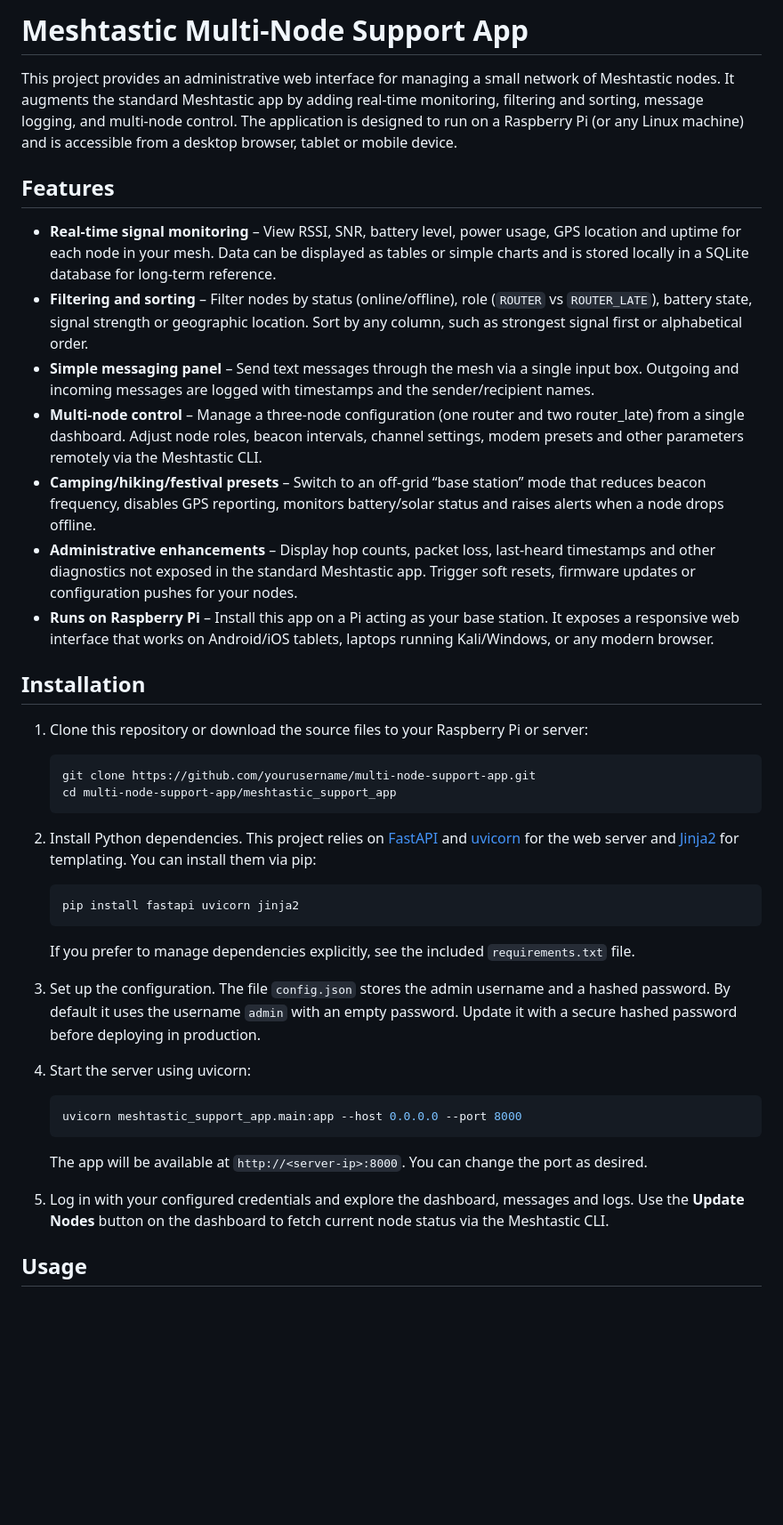
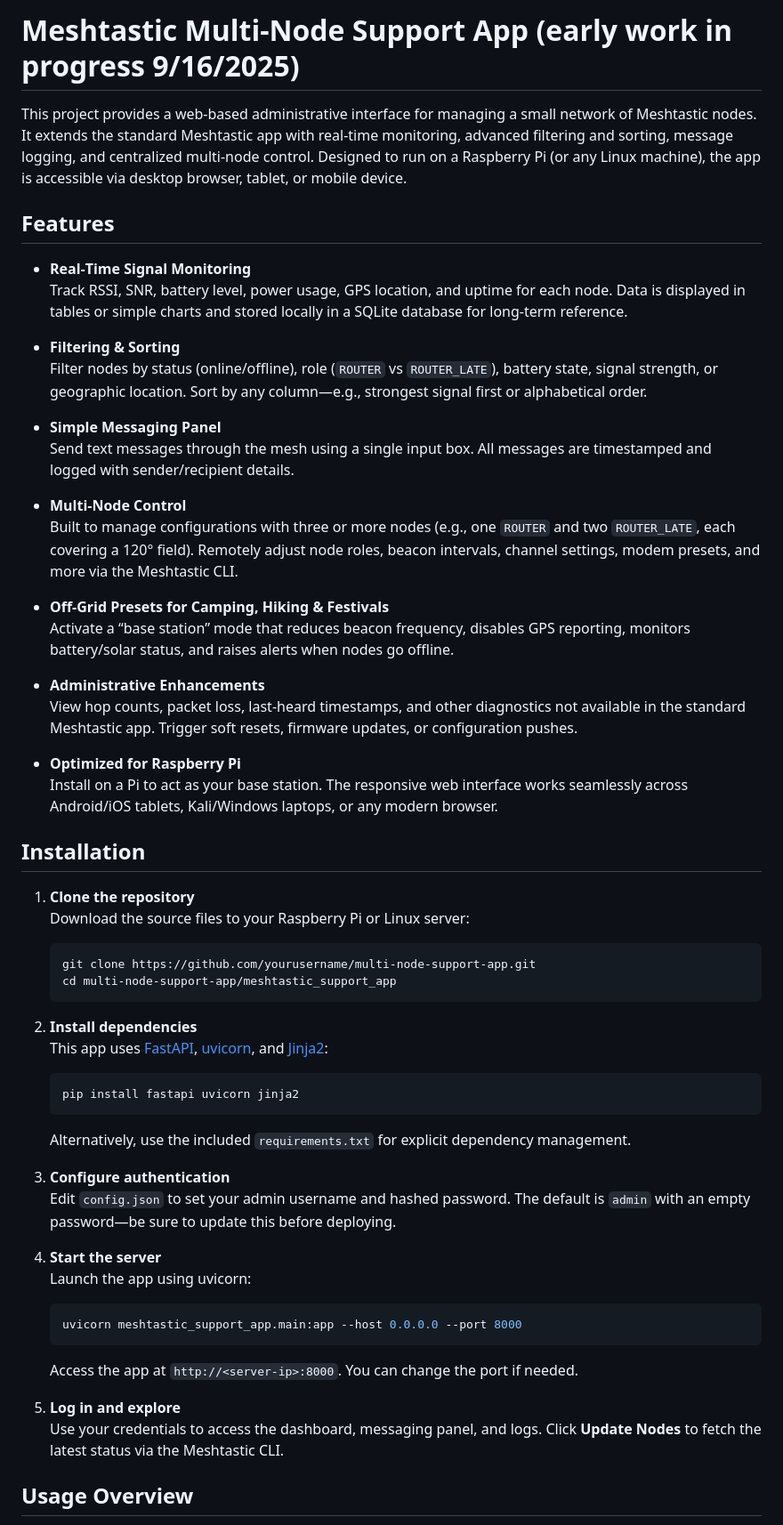
Before and after one commit to NoFlak/meshtastic-multinode-hub, a Markdown page: README.md, the part around one of its changes. Shown at 89% size. Drawn GitHub-style; blank space fills up the shorter version.

Commit message:
Update README.md
Day one of public project, correction of misprint in readme

````diff
--- a/README.md
+++ b/README.md
@@ -1,45 +1,63 @@
-# Meshtastic Multi‑Node Support App
+# Meshtastic Multi‑Node Support App (early work in progress 9/16/2025)
 
-This project provides an administrative web interface for managing a small network of Meshtastic nodes. It augments the standard Meshtastic app by adding real‑time monitoring, filtering and sorting, message logging, and multi‑node control. The application is designed to run on a Raspberry Pi (or any Linux machine) and is accessible from a desktop browser, tablet or mobile device.
+This project provides a web-based administrative interface for managing a small network of Meshtastic nodes. It extends the standard Meshtastic app with real‑time monitoring, advanced filtering and sorting, message logging, and centralized multi‑node control. Designed to run on a Raspberry Pi (or any Linux machine), the app is accessible via desktop browser, tablet, or mobile device.
 
 ## Features
 
-* **Real‑time signal monitoring** – View RSSI, SNR, battery level, power usage, GPS location and uptime for each node in your mesh. Data can be displayed as tables or simple charts and is stored locally in a SQLite database for long‑term reference.
-* **Filtering and sorting** – Filter nodes by status (online/offline), role (`ROUTER` vs `ROUTER_LATE`), battery state, signal strength or geographic location. Sort by any column, such as strongest signal first or alphabetical order.
-* **Simple messaging panel** – Send text messages through the mesh via a single input box. Outgoing and incoming messages are logged with timestamps and the sender/recipient names.
-* **Multi‑node control** – Manage a three‑node configuration (one router and two router_late) from a single dashboard. Adjust node roles, beacon intervals, channel settings, modem presets and other parameters remotely via the Meshtastic CLI.
-* **Camping/hiking/festival presets** – Switch to an off‑grid “base station” mode that reduces beacon frequency, disables GPS reporting, monitors battery/solar status and raises alerts when a node drops offline.
-* **Administrative enhancements** – Display hop counts, packet loss, last‑heard timestamps and other diagnostics not exposed in the standard Meshtastic app. Trigger soft resets, firmware updates or configuration pushes for your nodes.
-* **Runs on Raspberry Pi** – Install this app on a Pi acting as your base station. It exposes a responsive web interface that works on Android/iOS tablets, laptops running Kali/Windows, or any modern browser.
+- **Real‑Time Signal Monitoring**
+  Track RSSI, SNR, battery level, power usage, GPS location, and uptime for each node. Data is displayed in tables or simple charts and stored locally in a SQLite database for long-term reference.
+
+- **Filtering & Sorting**
+  Filter nodes by status (online/offline), role (`ROUTER` vs `ROUTER_LATE`), battery state, signal strength, or geographic location. Sort by any column—e.g., strongest signal first or alphabetical order.
+
+- **Simple Messaging Panel**
+  Send text messages through the mesh using a single input box. All messages are timestamped and logged with sender/recipient details.
+
+- **Multi‑Node Control**
+  Built to manage configurations with three or more nodes (e.g., one `ROUTER` and two `ROUTER_LATE`, each covering a 120° field). Remotely adjust node roles, beacon intervals, channel settings, modem presets, and more via the Meshtastic CLI.
+
+- **Off‑Grid Presets for Camping, Hiking & Festivals**
+  Activate a “base station” mode that reduces beacon frequency, disables GPS reporting, monitors battery/solar status, and raises alerts when nodes go offline.
+
+- **Administrative Enhancements**
+  View hop counts, packet loss, last-heard timestamps, and other diagnostics not available in the standard Meshtastic app. Trigger soft resets, firmware updates, or configuration pushes.
+
+- **Optimized for Raspberry Pi**
+  Install on a Pi to act as your base station. The responsive web interface works seamlessly across Android/iOS tablets, Kali/Windows laptops, or any modern browser.
 
 ## Installation
 
-1. Clone this repository or download the source files to your Raspberry Pi or server:
+1. **Clone the repository**
+   Download the source files to your Raspberry Pi or Linux server:
 
-    ```bash
-    git clone https://github.com/yourusername/multi-node-support-app.git
-    cd multi-node-support-app/meshtastic_support_app
-    ```
+   ```bash
+   git clone https://github.com/yourusername/multi-node-support-app.git
+   cd multi-node-support-app/meshtastic_support_app
+   ```
 
-2. Install Python dependencies. This project relies on [FastAPI](https://fastapi.tiangolo.com/) and [uvicorn](https://www.uvicorn.org/) for the web server and [Jinja2](https://palletsprojects.com/p/jinja/) for templating. You can install them via pip:
+2. **Install dependencies**
+   This app uses [FastAPI](https://fastapi.tiangolo.com/), [uvicorn](https://www.uvicorn.org/), and [Jinja2](https://palletsprojects.com/p/jinja/):
 
-    ```bash
-    pip install fastapi uvicorn jinja2
-    ```
+   ```bash
+   pip install fastapi uvicorn jinja2
+   ```
 
-   If you prefer to manage dependencies explicitly, see the included `requirements.txt` file.
+   Alternatively, use the included `requirements.txt` for explicit dependency management.
 
-3. Set up the configuration. The file `config.json` stores the admin username and a hashed password. By default it uses the username `admin` with an empty password. Update it with a secure hashed password before deploying in production.
+3. **Configure authentication**
+   Edit `config.json` to set your admin username and hashed password. The default is `admin` with an empty password—be sure to update this before deploying.
 
-4. Start the server using uvicorn:
+4. **Start the server**
+   Launch the app using uvicorn:
 
-    ```bash
-    uvicorn meshtastic_support_app.main:app --host 0.0.0.0 --port 8000
-    ```
+   ```bash
+   uvicorn meshtastic_support_app.main:app --host 0.0.0.0 --port 8000
+   ```
 
-   The app will be available at `http://<server-ip>:8000`. You can change the port as desired.
+   Access the app at `http://<server-ip>:8000`. You can change the port if needed.
 
-5. Log in with your configured credentials and explore the dashboard, messages and logs. Use the **Update Nodes** button on the dashboard to fetch current node status via the Meshtastic CLI.
+5. **Log in and explore**
+   Use your credentials to access the dashboard, messaging panel, and logs. Click **Update Nodes** to fetch the latest status via the Meshtastic CLI.
 
-## Usage
+## Usage Overview
 
````
Also changed, not shown: other parts of README.md (+16 -6 lines).
